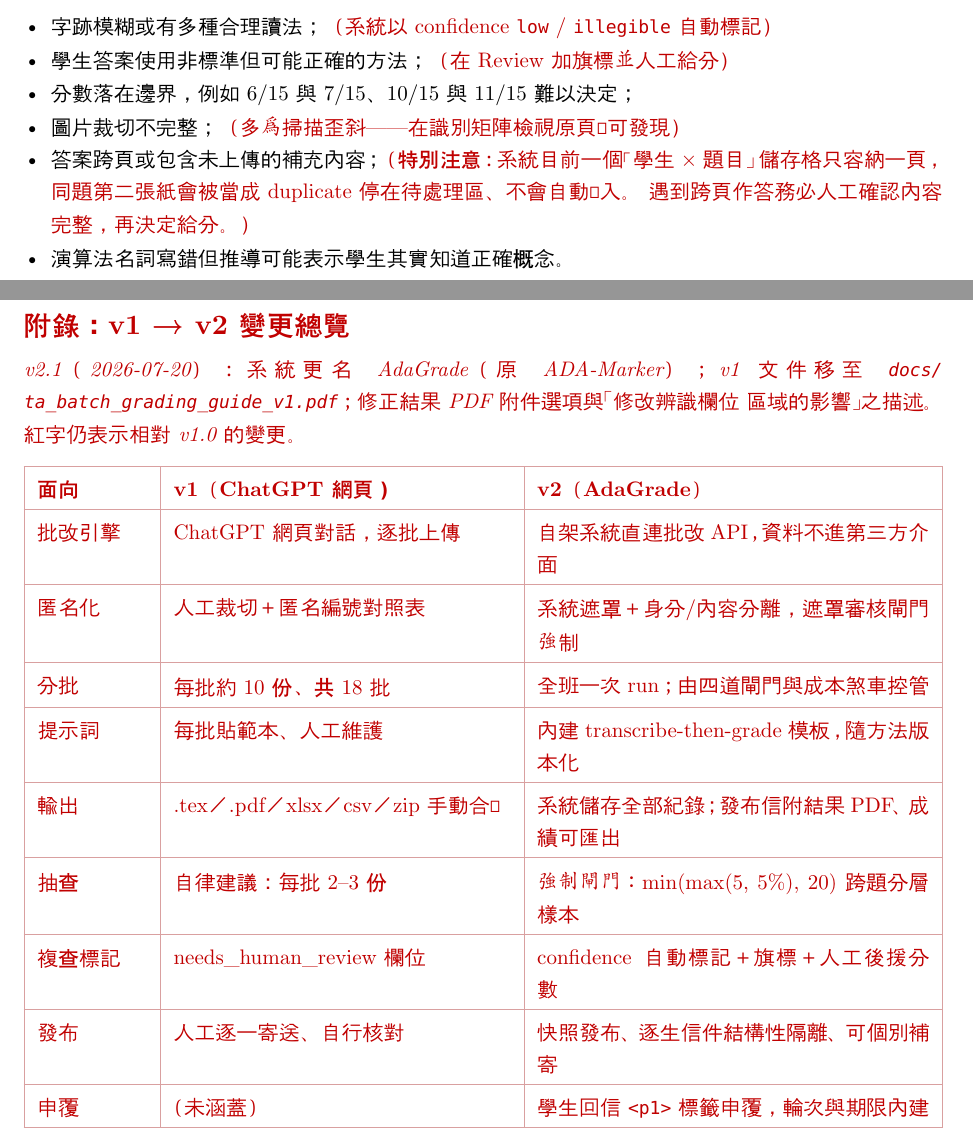
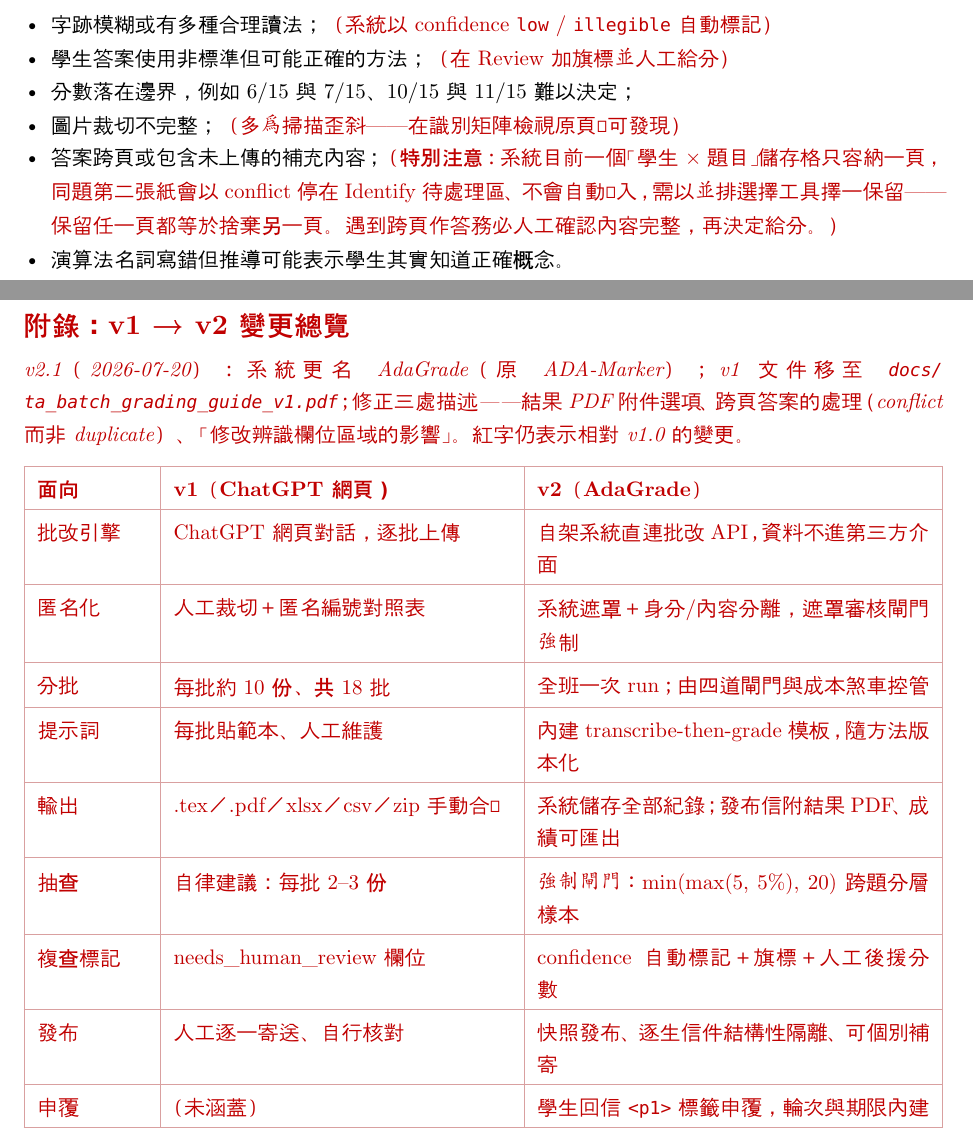
Before and after one commit to HaoWen46/adagrade, a Typst document (docs/ta_batch_grading_guide_v2.typ): two parts of pages 6 and 10 of 10, joined at a grey line, cut so that both start at the same text. Compiled offline with Typst 0.15; a missing font is replaced by an installed copy or a similar font.

Commit message:
docs: second sheet for an occupied cell parks as conflict, not duplicate
Verified by the adversarial review pass: parkAgainst only labels a page
'duplicate' on a byte-identical image hash; a genuine multi-sheet answer
parks as 'conflict' with the side-by-side chooser. The SOP now sends TAs
to the right queue section and states that either choice discards a sheet.

Co-Authored-By: Claude Fable 5 <noreply@anthropic.com>

```diff
--- a/docs/ta_batch_grading_guide_v2.typ
+++ b/docs/ta_batch_grading_guide_v2.typ
@@ -286,9 +286,8 @@ Analysis 中與其他方法並排比較。]
 - 學生答案使用非標準但可能正確的方法；#chg[（在 Review 加旗標並人工給分）]
 - 分數落在邊界，例如 6/15 與 7/15、10/15 與 11/15 難以決定；
 - 圖片裁切不完整；#chg[（多為掃描歪斜——在識別矩陣檢視原頁即可發現）]
-- 答案跨頁或包含未上傳的補充內容；#chg[（*特別注意*：系統目前一個「學生 × 題目」
-  儲存格只容納一頁，同題第二張紙會被當成 duplicate 停在待處理區、不會自動併入。
-  遇到跨頁作答務必人工確認內容完整，再決定給分。）]
+- 答案跨頁或包含未上傳的補充內容；#chg[（*特別注意*：系統目前一個「學生 × 題目」儲存格只容納一頁，同題第二張紙會以
+  conflict 停在 Identify 待處理區、不會自動併入，需以並排選擇工具擇一保留——保留任一頁都等於捨棄另一頁。遇到跨頁作答務必人工確認內容完整，再決定給分。）]
 - 演算法名詞寫錯但推導可能表示學生其實知道正確概念。
 
 == 分數一致性檢查
@@ -445,8 +444,8 @@ course_grading/
 #heading(level: 1, numbering: none)[#chg[附錄：v1 → v2 變更總覽]]
 
 #chg[_v2.1（2026-07-20）：系統更名 AdaGrade（原 ADA-Marker）；v1 文件移至
-`docs/ta_batch_grading_guide_v1.pdf`；修正結果 PDF 附件選項與「修改辨識欄位
-區域的影響」之描述。紅字仍表示相對 v1.0 的變更。_]
+`docs/ta_batch_grading_guide_v1.pdf`；修正三處描述——結果 PDF 附件選項、跨頁答案的處理（conflict 而非
+duplicate）、「修改辨識欄位區域的影響」。紅字仍表示相對 v1.0 的變更。_]
 
 #chg[#table(
   columns: (6.5em, 1fr, 1.15fr),
```
